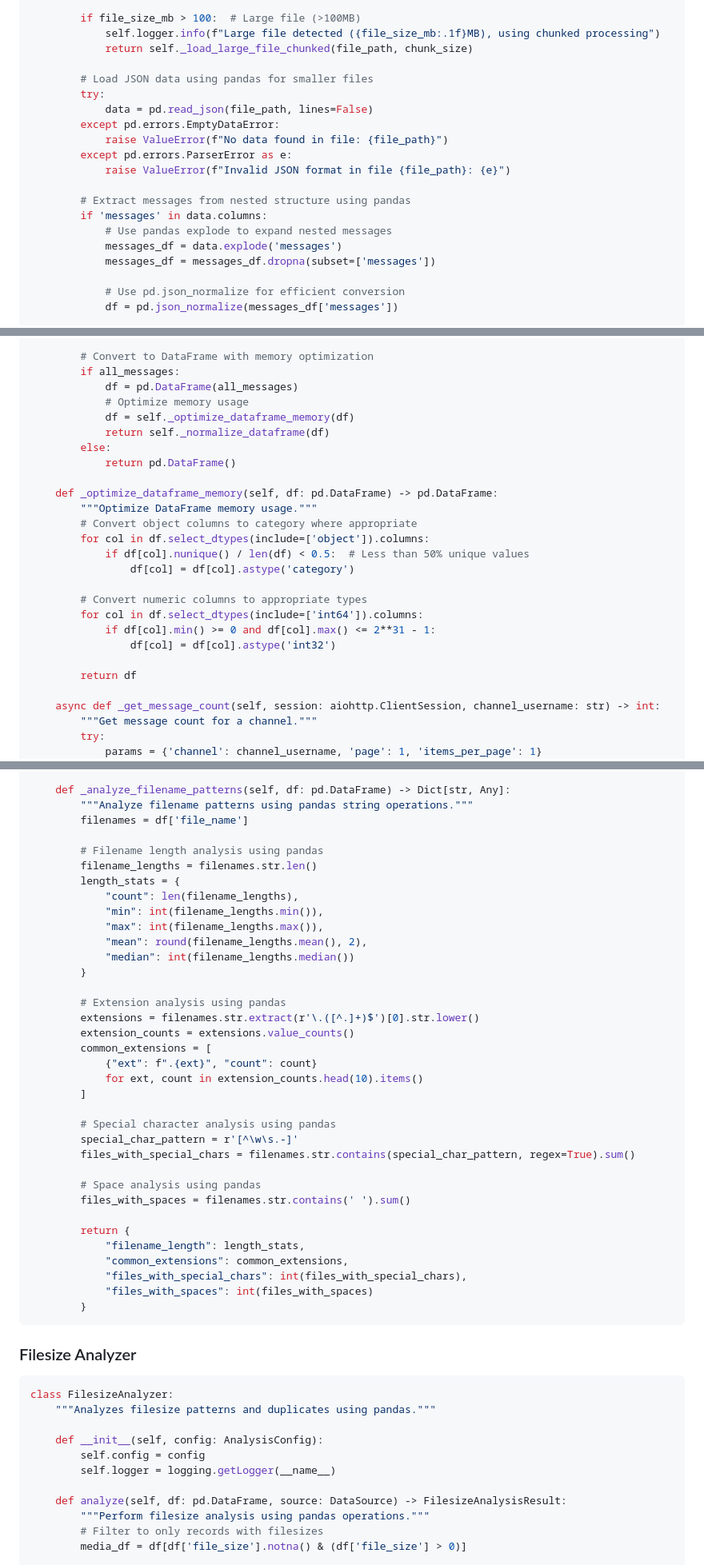
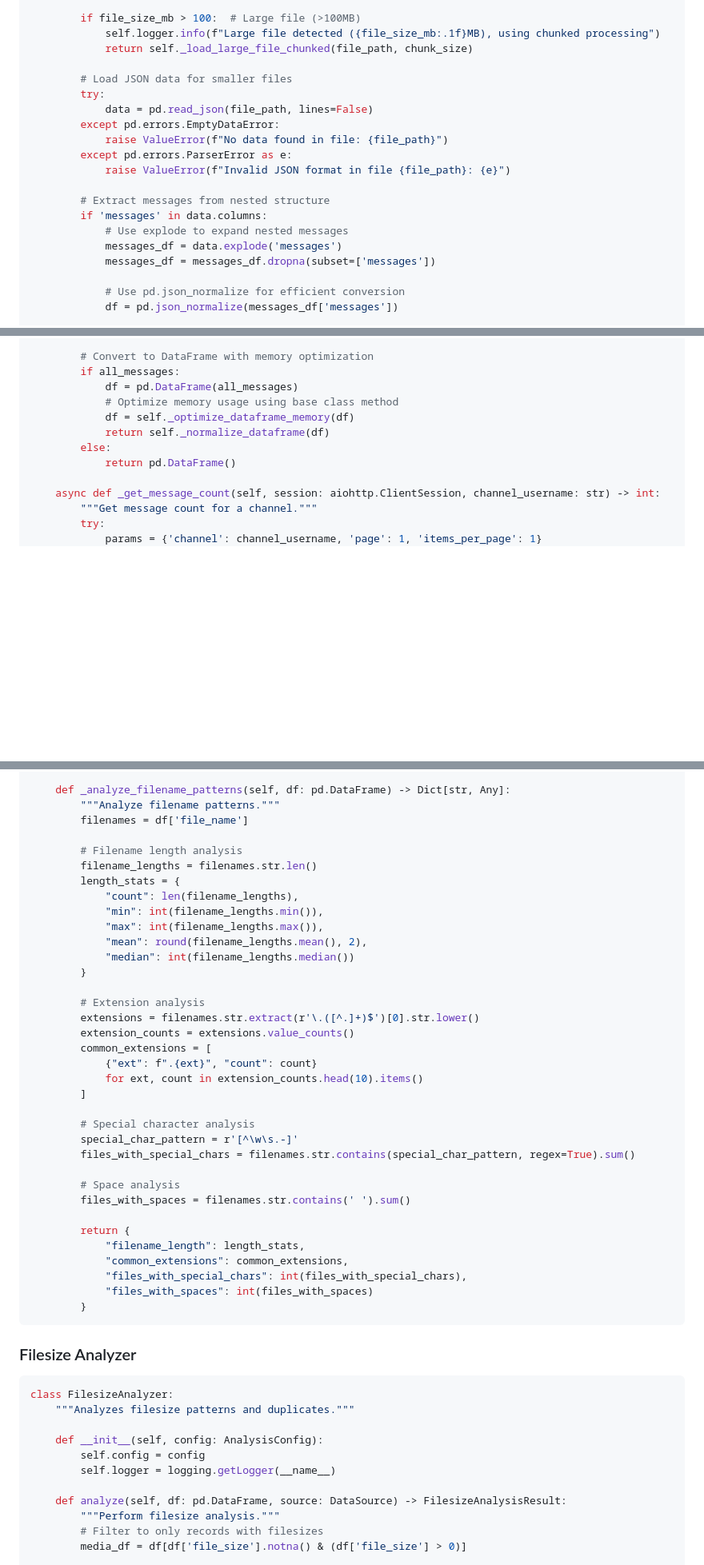
Before and after one commit to semad/getMedia, a Markdown page: docs/ANALYSIS_IMPLEMENTATION_SPEC.md, 3 parts joined by grey strips. Shown: that part at 80% size. GitHub-like rendering; blank space fills up the shorter version.

````diff
--- a/docs/ANALYSIS_IMPLEMENTATION_SPEC.md
+++ b/docs/ANALYSIS_IMPLEMENTATION_SPEC.md
@@ -334,7 +348,7 @@ class FileDataLoader(BaseDataLoader):
             self.logger.info(f"Large file detected ({file_size_mb:.1f}MB), using chunked processing")
             return self._load_large_file_chunked(file_path, chunk_size)
 
-        # Load JSON data using pandas for smaller files
+        # Load JSON data for smaller files
         try:
             data = pd.read_json(file_path, lines=False)
         except pd.errors.EmptyDataError:
@@ -342,9 +356,9 @@ class FileDataLoader(BaseDataLoader):
         except pd.errors.ParserError as e:
             raise ValueError(f"Invalid JSON format in file {file_path}: {e}")
 
-        # Extract messages from nested structure using pandas
+        # Extract messages from nested structure
         if 'messages' in data.columns:
-            # Use pandas explode to expand nested messages
+            # Use explode to expand nested messages
             messages_df = data.explode('messages')
             messages_df = messages_df.dropna(subset=['messages'])
 
@@ -588,25 +588,11 @@ class ApiDataLoader(BaseDataLoader):
         # Convert to DataFrame with memory optimization
         if all_messages:
             df = pd.DataFrame(all_messages)
-            # Optimize memory usage
+            # Optimize memory usage using base class method
             df = self._optimize_dataframe_memory(df)
             return self._normalize_dataframe(df)
         else:
             return pd.DataFrame()
-
-    def _optimize_dataframe_memory(self, df: pd.DataFrame) -> pd.DataFrame:
-        """Optimize DataFrame memory usage."""
-        # Convert object columns to category where appropriate
-        for col in df.select_dtypes(include=['object']).columns:
-            if df[col].nunique() / len(df) < 0.5:  # Less than 50% unique values
-                df[col] = df[col].astype('category')
-
-        # Convert numeric columns to appropriate types
-        for col in df.select_dtypes(include=['int64']).columns:
-            if df[col].min() >= 0 and df[col].max() <= 2**31 - 1:
-                df[col] = df[col].astype('int32')
-
-        return df
 
     async def _get_message_count(self, session: aiohttp.ClientSession, channel_username: str) -> int:
         """Get message count for a channel."""
@@ -756,10 +742,10 @@ class FilenameAnalyzer:
         }
 
     def _analyze_filename_patterns(self, df: pd.DataFrame) -> Dict[str, Any]:
-        """Analyze filename patterns using pandas string operations."""
+        """Analyze filename patterns."""
         filenames = df['file_name']
 
-        # Filename length analysis using pandas
+        # Filename length analysis
         filename_lengths = filenames.str.len()
         length_stats = {
             "count": len(filename_lengths),
@@ -769,7 +755,7 @@ class FilenameAnalyzer:
             "median": int(filename_lengths.median())
         }
 
-        # Extension analysis using pandas
+        # Extension analysis
         extensions = filenames.str.extract(r'\.([^.]+)$')[0].str.lower()
         extension_counts = extensions.value_counts()
         common_extensions = [
@@ -777,11 +763,11 @@ class FilenameAnalyzer:
             for ext, count in extension_counts.head(10).items()
         ]
 
-        # Special character analysis using pandas
+        # Special character analysis
         special_char_pattern = r'[^\w\s.-]'
         files_with_special_chars = filenames.str.contains(special_char_pattern, regex=True).sum()
 
-        # Space analysis using pandas
+        # Space analysis
         files_with_spaces = filenames.str.contains(' ').sum()
 
         return {
@@ -796,14 +782,14 @@ class FilenameAnalyzer:
 
 ```python
 class FilesizeAnalyzer:
-    """Analyzes filesize patterns and duplicates using pandas."""
+    """Analyzes filesize patterns and duplicates."""
 
     def __init__(self, config: AnalysisConfig):
         self.config = config
         self.logger = logging.getLogger(__name__)
 
     def analyze(self, df: pd.DataFrame, source: DataSource) -> FilesizeAnalysisResult:
-        """Perform filesize analysis using pandas operations."""
+        """Perform filesize analysis."""
         # Filter to only records with filesizes
         media_df = df[df['file_size'].notna() & (df['file_size'] > 0)]
 
````
Also changed, not shown: other parts of docs/ANALYSIS_IMPLEMENTATION_SPEC.md (+44 -46 lines).
